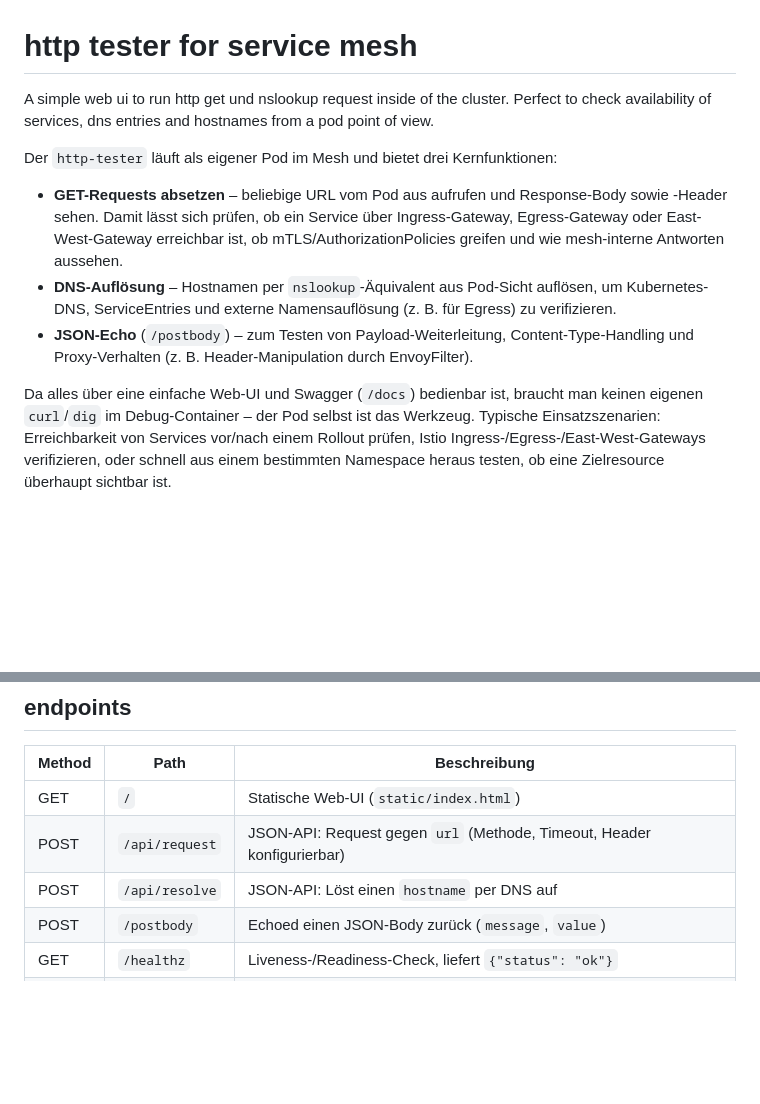
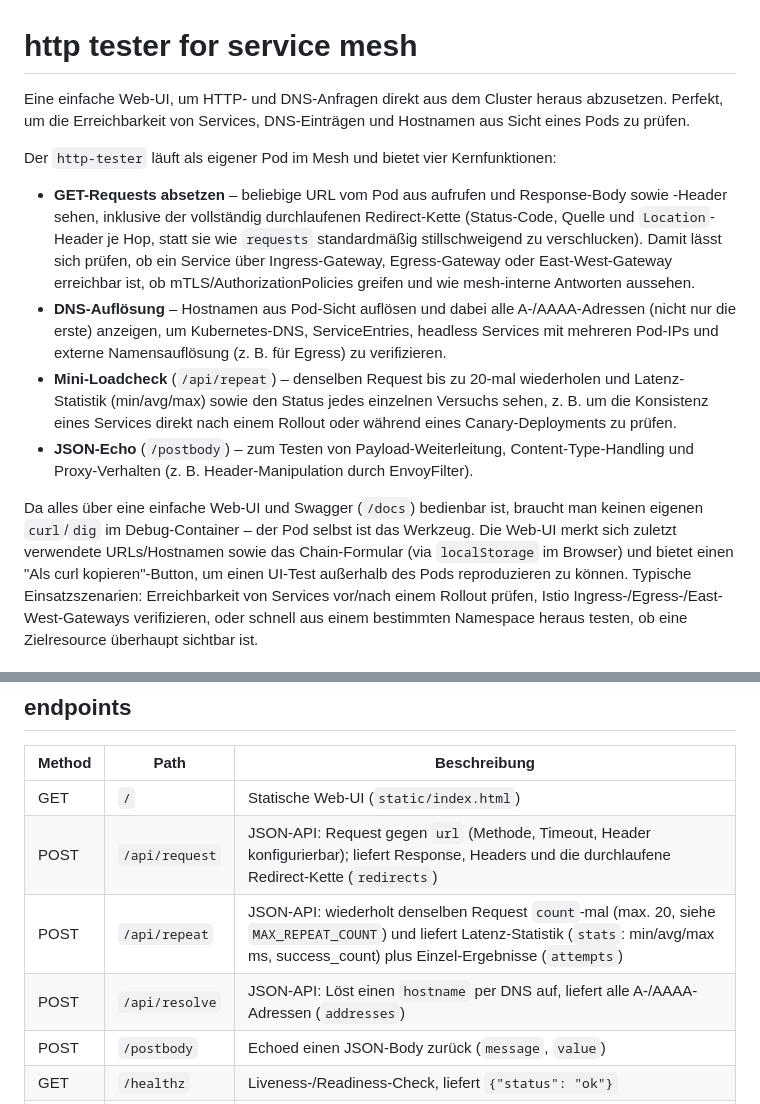
Before and after one commit to wlanboy/httptester, a Markdown page: readme.md, 2 parts joined by grey strips. Drawn GitHub-style; blank space fills up the shorter version.

Commit message:
Aktualisiere README.md: Ergänze Beschreibung der Funktionen und API-Endpunkte; verbessere Klarheit und Details zu HTTP- und DNS-Anfragen.

```diff
--- a/readme.md
+++ b/readme.md
@@ -1,16 +1,20 @@
 # http tester for service mesh
 
-A simple web ui to run http get und nslookup request inside of the cluster.
-Perfect to check availability of services, dns entries and hostnames from a pod point of view.
+Eine einfache Web-UI, um HTTP- und DNS-Anfragen direkt aus dem Cluster heraus abzusetzen.
+Perfekt, um die Erreichbarkeit von Services, DNS-Einträgen und Hostnamen aus Sicht eines Pods zu prüfen.
 
-Der `http-tester` läuft als eigener Pod im Mesh und bietet drei Kernfunktionen:
+Der `http-tester` läuft als eigener Pod im Mesh und bietet vier Kernfunktionen:
 
-* **GET-Requests absetzen** – beliebige URL vom Pod aus aufrufen und Response-Body sowie -Header sehen. Damit lässt sich prüfen, ob ein Service über Ingress-Gateway, Egress-Gateway oder East-West-Gateway erreichbar ist, ob mTLS/AuthorizationPolicies greifen und wie mesh-interne Antworten aussehen.
-* **DNS-Auflösung** – Hostnamen per `nslookup`-Äquivalent aus Pod-Sicht auflösen, um Kubernetes-DNS, ServiceEntries und externe Namensauflösung (z. B. für Egress) zu verifizieren.
+* **GET-Requests absetzen** – beliebige URL vom Pod aus aufrufen und Response-Body sowie -Header sehen, inklusive der vollständig durchlaufenen Redirect-Kette (Status-Code, Quelle und `Location`-Header je Hop, statt sie wie `requests` standardmäßig stillschweigend zu verschlucken). Damit lässt sich prüfen, ob ein Service über Ingress-Gateway, Egress-Gateway oder East-West-Gateway erreichbar ist, ob mTLS/AuthorizationPolicies greifen und wie mesh-interne Antworten aussehen.
+* **DNS-Auflösung** – Hostnamen aus Pod-Sicht auflösen und dabei alle A-/AAAA-Adressen (nicht nur die erste) anzeigen, um Kubernetes-DNS, ServiceEntries, headless Services mit mehreren Pod-IPs und externe Namensauflösung (z. B. für Egress) zu verifizieren.
+* **Mini-Loadcheck** (`/api/repeat`) – denselben Request bis zu 20-mal wiederholen und Latenz-Statistik (min/avg/max) sowie den Status jedes einzelnen Versuchs sehen, z. B. um die Konsistenz eines Services direkt nach einem Rollout oder während eines Canary-Deployments zu prüfen.
 * **JSON-Echo** (`/postbody`) – zum Testen von Payload-Weiterleitung, Content-Type-Handling und Proxy-Verhalten (z. B. Header-Manipulation durch EnvoyFilter).
 
 Da alles über eine einfache Web-UI und Swagger (`/docs`) bedienbar ist, braucht man
 keinen eigenen `curl`/`dig` im Debug-Container – der Pod selbst ist das Werkzeug.
+Die Web-UI merkt sich zuletzt verwendete URLs/Hostnamen sowie das Chain-Formular
+(via `localStorage` im Browser) und bietet einen "Als curl kopieren"-Button, um
+einen UI-Test außerhalb des Pods reproduzieren zu können.
 Typische Einsatzszenarien: Erreichbarkeit von Services vor/nach einem Rollout prüfen,
 Istio Ingress-/Egress-/East-West-Gateways verifizieren, oder schnell aus einem
 bestimmten Namespace heraus testen, ob eine Zielresource überhaupt sichtbar ist.
@@ -68,8 +72,9 @@ uv run pyright .
 | Method | Path            | Beschreibung                                          |
 |--------|-----------------|--------------------------------------------------------|
 | GET    | `/`             | Statische Web-UI (`static/index.html`)                 |
-| POST   | `/api/request`  | JSON-API: Request gegen `url` (Methode, Timeout, Header konfigurierbar) |
-| POST   | `/api/resolve`  | JSON-API: Löst einen `hostname` per DNS auf             |
+| POST   | `/api/request`  | JSON-API: Request gegen `url` (Methode, Timeout, Header konfigurierbar); liefert Response, Headers und die durchlaufene Redirect-Kette (`redirects`) |
+| POST   | `/api/repeat`   | JSON-API: wiederholt denselben Request `count`-mal (max. 20, siehe `MAX_REPEAT_COUNT`) und liefert Latenz-Statistik (`stats`: min/avg/max ms, success_count) plus Einzel-Ergebnisse (`attempts`) |
+| POST   | `/api/resolve`  | JSON-API: Löst einen `hostname` per DNS auf, liefert alle A-/AAAA-Adressen (`addresses`) |
 | POST   | `/postbody`     | Echoed einen JSON-Body zurück (`message`, `value`)     |
 | GET    | `/healthz`      | Liveness-/Readiness-Check, liefert `{"status": "ok"}`  |
 | POST   | `/chain`        | JSON-API: ruft `chain[0]` auf, reicht den Rest weiter und liefert `final_status` + `path` (Hops mit Status/Dauer/Fehler); wird auch vom Tab "Chain" in der UI direkt per fetch aufgerufen |
```
